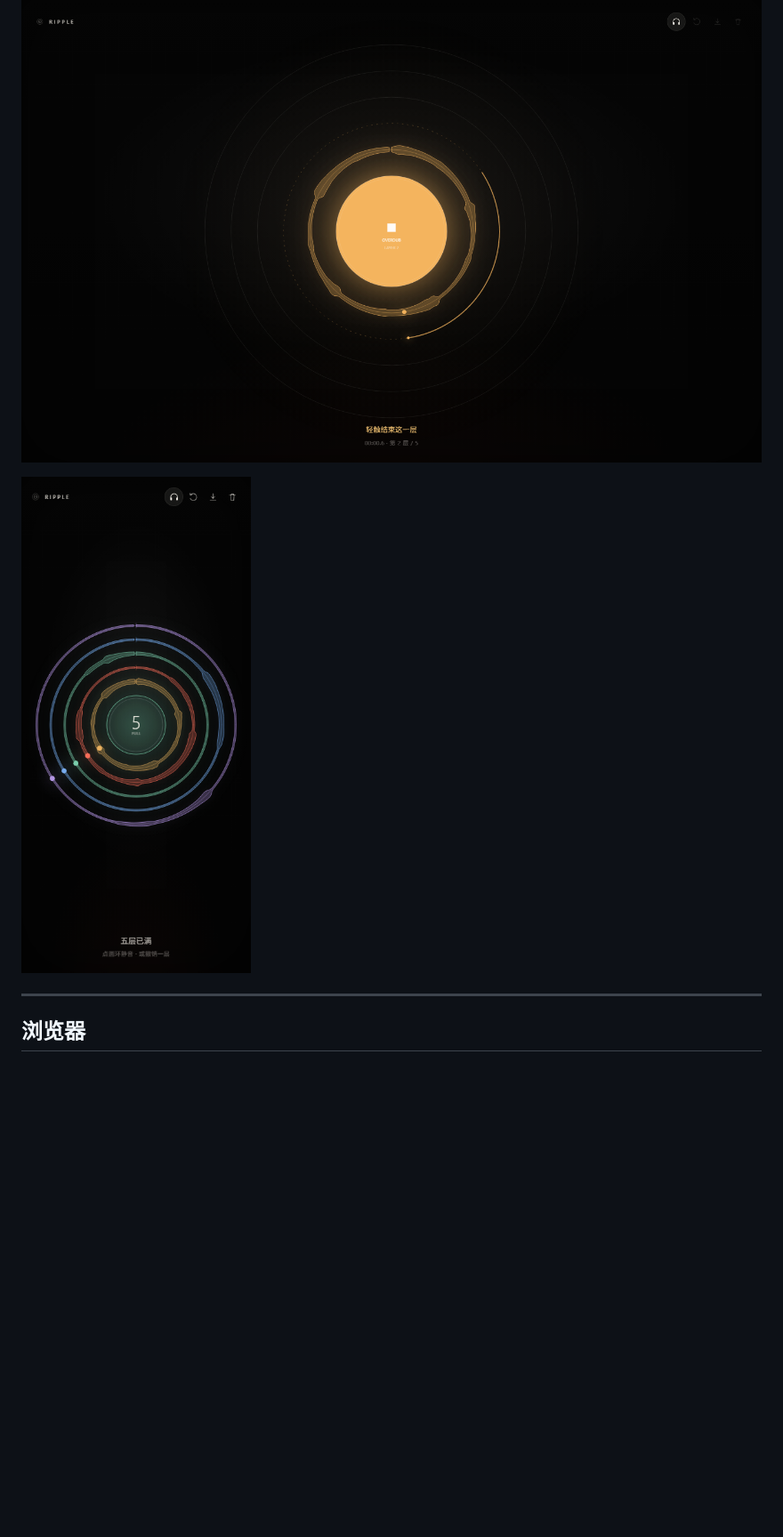
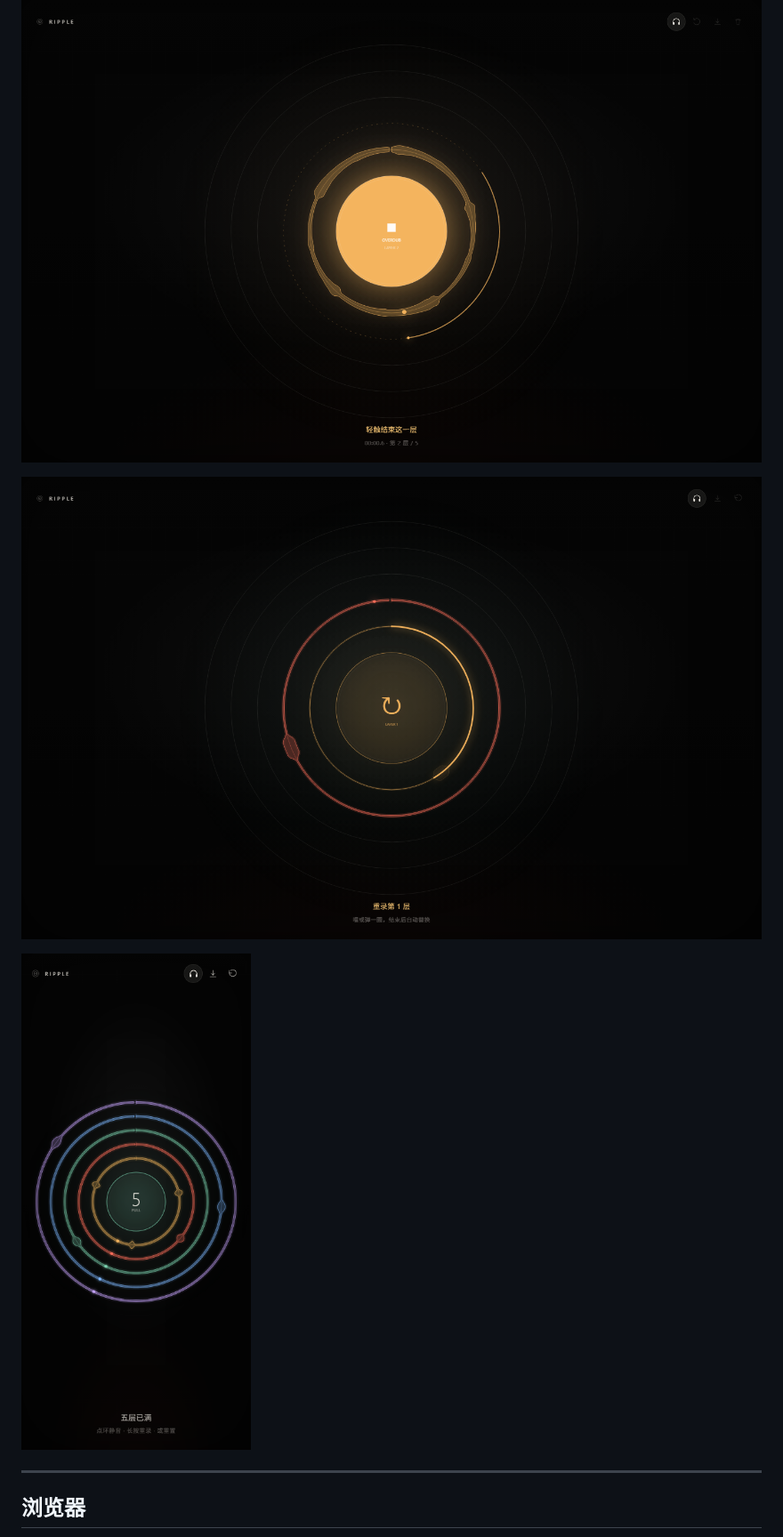
Before and after one commit to black-ei/ripple, a Markdown page: README.md, the part around one of its changes. Shown at 89% size. GitHub-like rendering; pictures changed too: docs/images/ripple-mobile.png, docs/images/ripple-rerecord.png (added); blank space fills up the shorter version.

```diff
--- a/README.md
+++ b/README.md
@@ -143,6 +147,8 @@ node --test "tests/*.test.mjs"
 ![录音状态](docs/images/ripple-recording.png)
 
 ![叠加状态](docs/images/ripple-overdub.png)
+
+![长按重录](docs/images/ripple-rerecord.png)
 
 ![移动端](docs/images/ripple-mobile.png)
 
```
Also changed, not shown: other parts of README.md (+12 -8 lines), docs/images/ripple-desktop.png, 2 other files.
